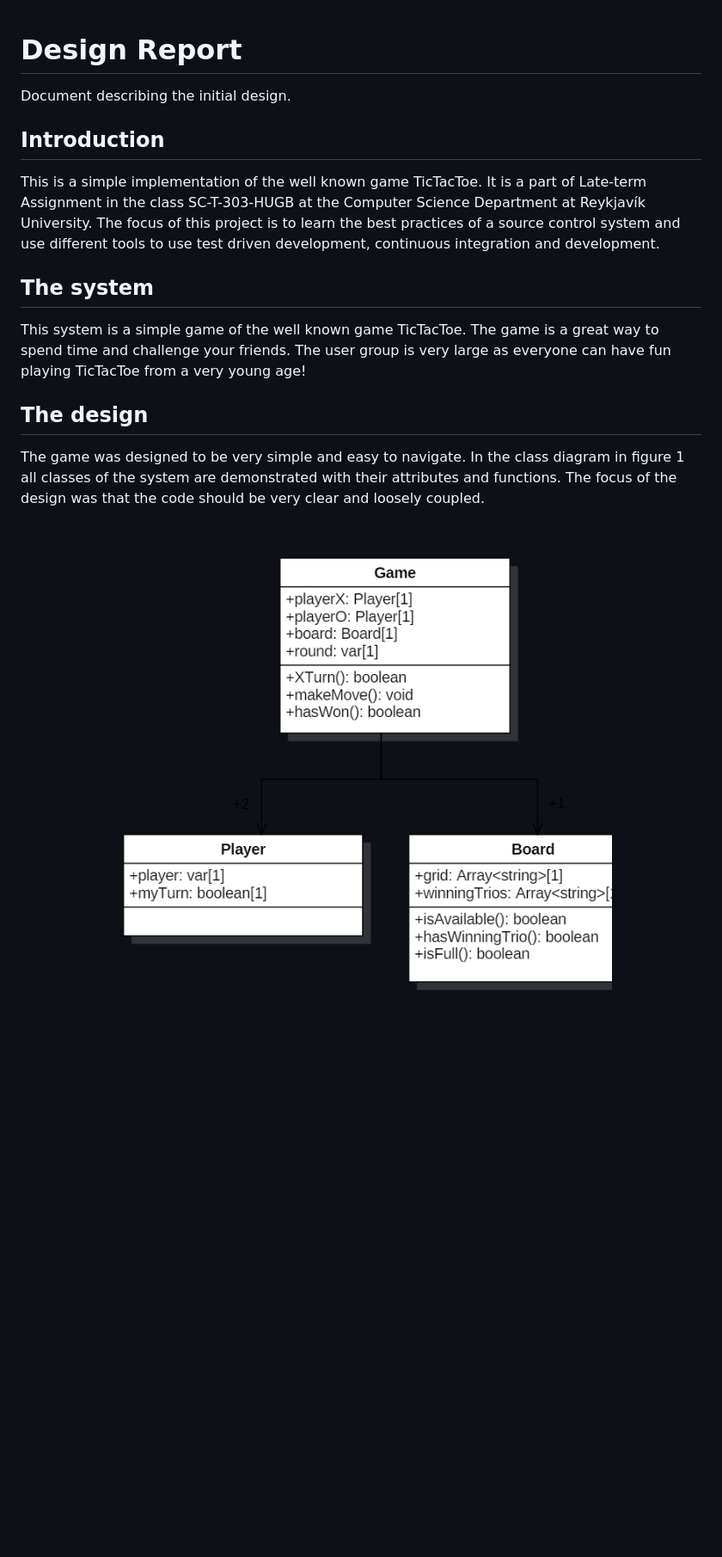
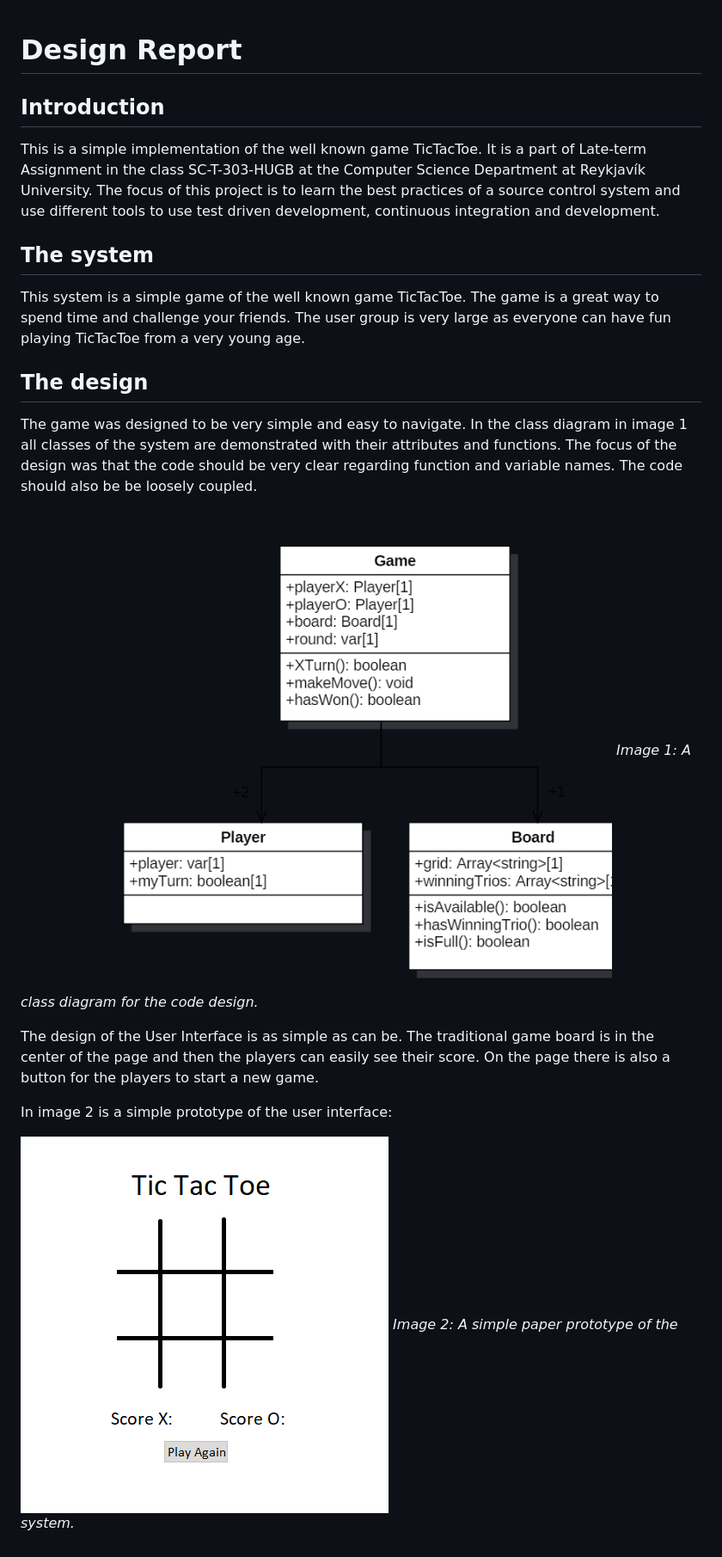
Before and after one commit to Sykurpudar/TicTacToe, a Markdown page: docs/design_report.md, the part around the change. Shown: that part at 86% size. Drawn GitHub-style; pictures changed too: docs/tictactoeprototype.png (added); blank space fills up the shorter version.

Commit message:
added ui section and paper prototype

```diff
--- a/docs/design_report.md
+++ b/docs/design_report.md
@@ -1,5 +1,4 @@
 # Design Report
-Document describing the initial design.
 
 ## Introduction
 This is a simple implementation of the well known game TicTacToe.
@@ -10,13 +9,25 @@ The focus of this project is to learn the best practices of a source control sys
 
 This system is a simple game of the well known game TicTacToe.
 The game is a great way to spend time and challenge your friends.
-The user group is very large as everyone can have fun playing TicTacToe from a very young age!
+The user group is very large as everyone can have fun playing TicTacToe from a very young age.
 
 
 ## The design
 
 The game was designed to be very simple and easy to navigate.
-In the class diagram in figure 1 all classes of the system are demonstrated with their attributes and functions.
-The focus of the design was that the code should be very clear and loosely coupled.
+In the class diagram in image 1 all classes of the system are demonstrated with their attributes and functions.
+The focus of the design was that the code should be very clear regarding function and variable names.
+The code should also be be loosely coupled.
 
 ![Image](./tictactoeclassdiagr.png "tictactoeclassdiagram")
+*Image 1: A class diagram for the code design.*
+
+The design of the User Interface is as simple as can be.
+The traditional game board is in the center of the page and then the players can easily see their score.
+On the page there is also a button for the players to start a new game.
+
+In image 2 is a simple prototype of the user interface:
+
+
+![Image](./tictactoeprototype.png "tictactoeprototype")
+*Image 2: A simple paper prototype of the system.*
```
